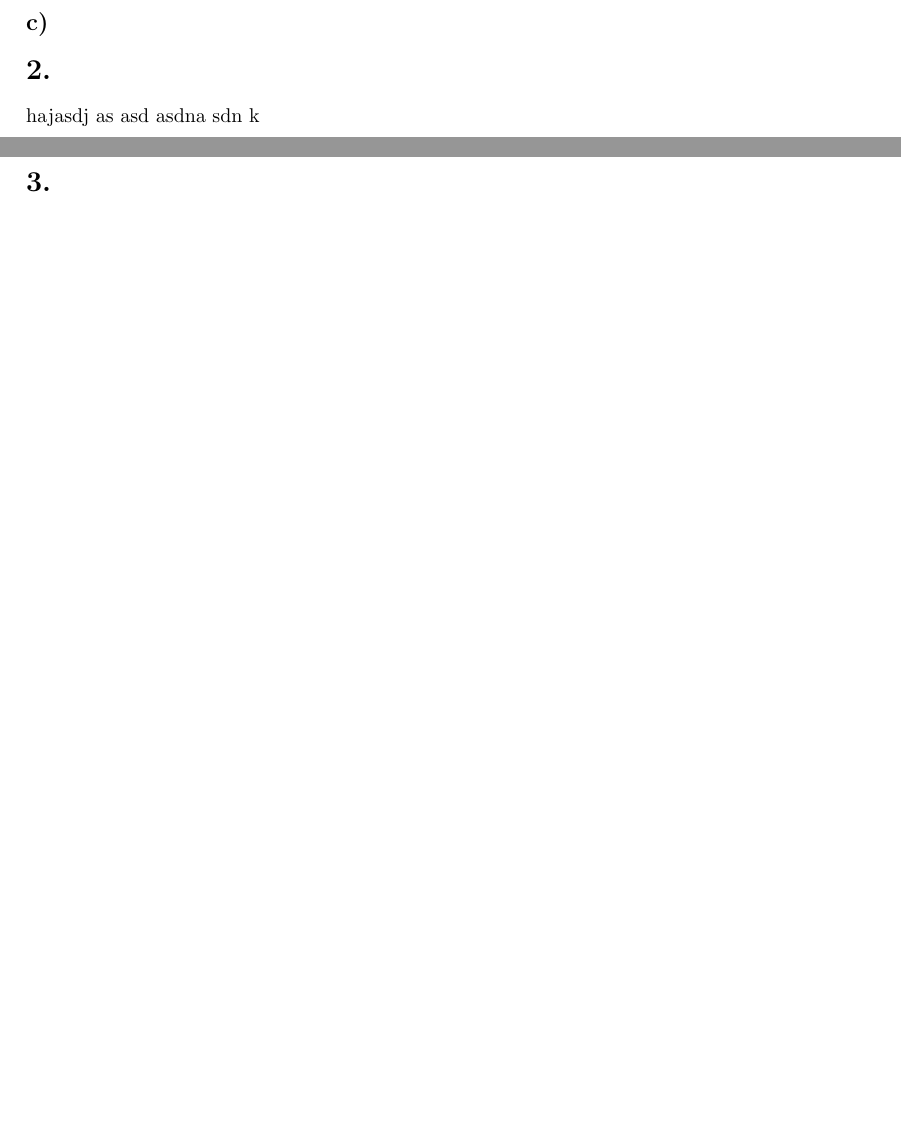
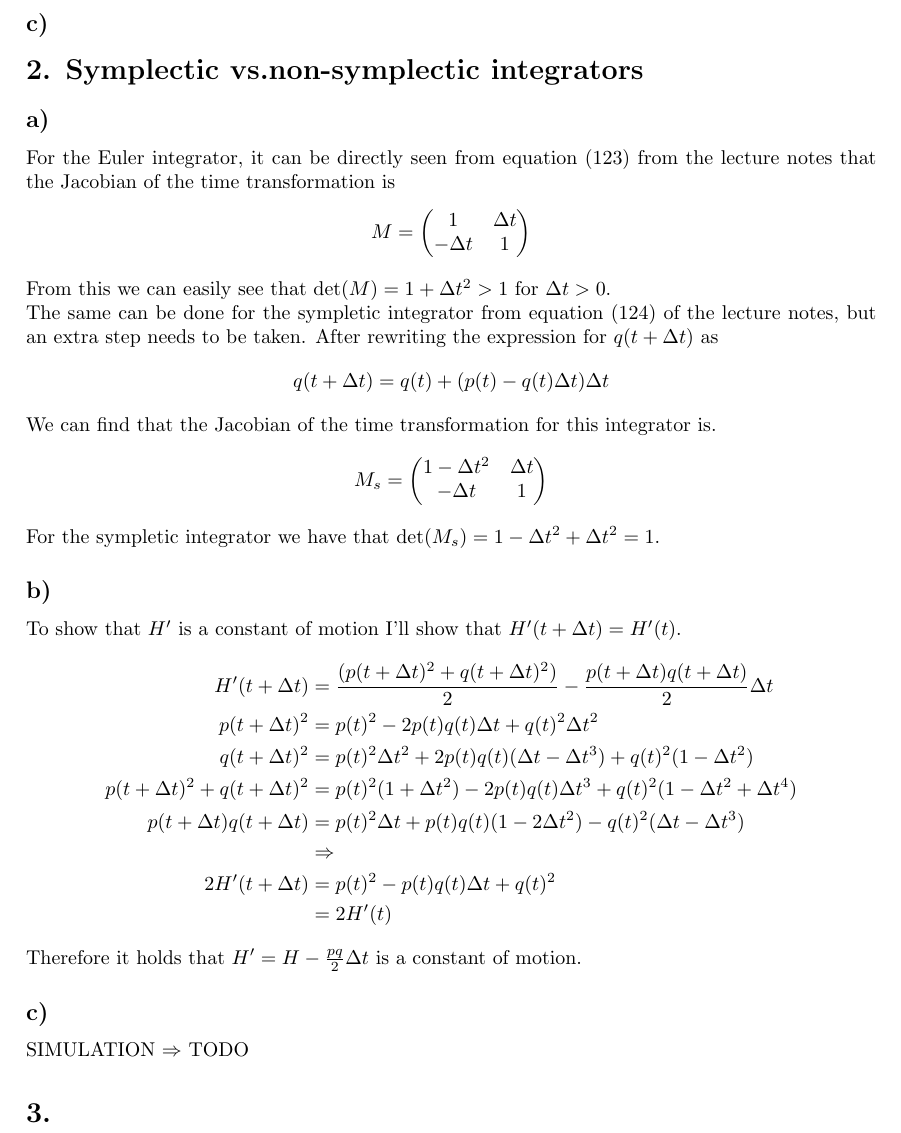
Before and after one commit to vascocbf/Molecular-Dynamics-Simulations, a LaTeX problem sheet (Exercises/report/Solutions.tex): two parts of pages 1 and 2 of 2 before the commit and part of page 2 of 2 after it, the two joined at a grey line, cut so that both start at the same text, the shorter picture padded with empty space. Compiled offline with pdfLaTeX.

Commit message:
report 13.2 partially done

```diff
--- a/Exercises/Solutions.tex
+++ b/Exercises/report/Solutions.tex
@@ -48,8 +48,45 @@ Simulation implemented in jupyter notebook, $dt=0.01$ (equivalent to $3.6$ days)
 \subsection*{c)}
 
 
-\section*{2.}
-hajasdj as asd asdna sdn k
+\section*{2. Symplectic vs.non-symplectic integrators}
+\subsection*{a)}
+For the Euler integrator, it can be directly seen from equation (123) from the lecture notes that the Jacobian of the time transformation is
+\begin{equation*}
+  M =
+  \begin{pmatrix}
+    1 & \Delta t\\
+    -\Delta t & 1
+  \end{pmatrix}
+\end{equation*}
+From this we can easily see that $\det(M)=1+\Delta t^2>1$ for $\Delta t>0$.\\
+The same can be done for the sympletic integrator from equation (124) of the lecture notes, but an extra step needs to be taken. After rewriting the expression for $q(t+\Delta t)$ as
+\begin{equation*}
+  q(t+\Delta t) = q(t) + (p(t)-q(t)\Delta t)\Delta t
+\end{equation*}
+We can find that the Jacobian of the time transformation for this integrator is.
+\begin{equation*}
+  M_s =
+  \begin{pmatrix}
+    1-\Delta t^2 & \Delta t\\
+    -\Delta t & 1
+  \end{pmatrix}
+\end{equation*}
+For the sympletic integrator we have that $\det(M_s)=1-\Delta t^2+\Delta t^2 = 1$.
+
+\subsection*{b)} To show that $H'$ is a constant of motion I'll show that $H'(t+\Delta t)=H'(t)$.
+\begin{align*}
+  H'(t+\Delta t) & = \frac{(p(t+\Delta t)^2+ q(t+\Delta t)^2)}{2} -\frac{p(t+\Delta t)q(t+\Delta t)}{2}\Delta t\\
+  p(t+\Delta t)^2 &= p(t)^2 -2p(t)q(t)\Delta t + q(t)^2\Delta t^2\\
+  q(t+\Delta t)^2 &= p(t)^2\Delta t^2 +2p(t)q(t)(\Delta t - \Delta t^3)+q(t)^2(1-\Delta t^2)\\
+  p(t+\Delta t)^2+ q(t+\Delta t)^2&= p(t)^2 (1+\Delta t^2)-2p(t)q(t)\Delta t^3+q(t)^2(1-\Delta t^2+\Delta t ^4)\\
+  p(t+\Delta t)q(t+\Delta t) &= p(t)^2\Delta t +p(t)q(t)(1-2\Delta t^2)-q(t)^2(\Delta t - \Delta t^3)\\
+                             &\Rightarrow\\
+  2H'(t+\Delta t)&=p(t)^2-p(t)q(t)\Delta t + q(t)^2\\
+                 &= 2H'(t)
+\end{align*}
+Therefore it holds that $H'=H-\frac{pq}{2}\Delta t$ is a constant of motion.
+\subsection*{c)} SIMULATION $\Rightarrow$ TODO
+
 \section*{3.}
 
 
```
Also changed, not shown: Exercises/Solutions.pdf (deleted), Exercises/report/Solutions.pdf (added), 2 other files.
